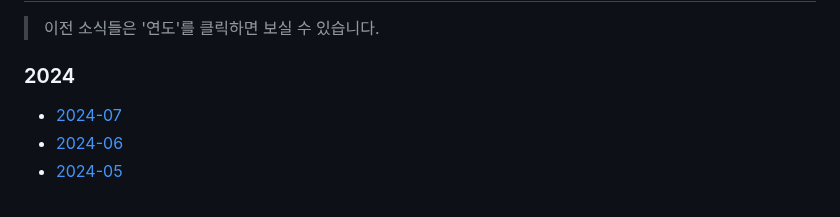
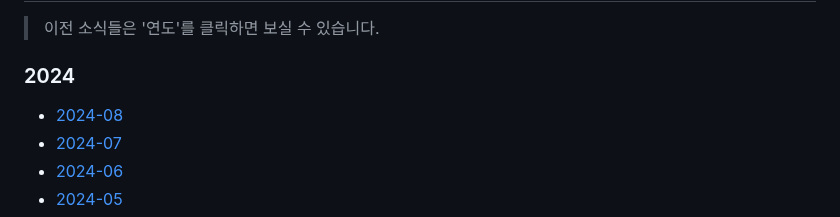
Before and after one commit to naver/fe-news, a Markdown page: README.md, the part around the change. Rendered like a GitHub page.

```diff
--- a/README.md
+++ b/README.md
@@ -40,6 +40,8 @@ FE News는 네이버 FE 엔지니어들이 엄선한 양질의 `FE 및 주요한
 > 이전 소식들은 '연도'를 클릭하면 보실 수 있습니다.
 
 ### 2024
+
+- [2024-08](/issues/2024-08.md)
 - [2024-07](/issues/2024-07.md)
 - [2024-06](/issues/2024-06.md)
 - [2024-05](/issues/2024-05.md)
```
Also changed, not shown: issues/2024-08.md (added, +176 -0 lines).
